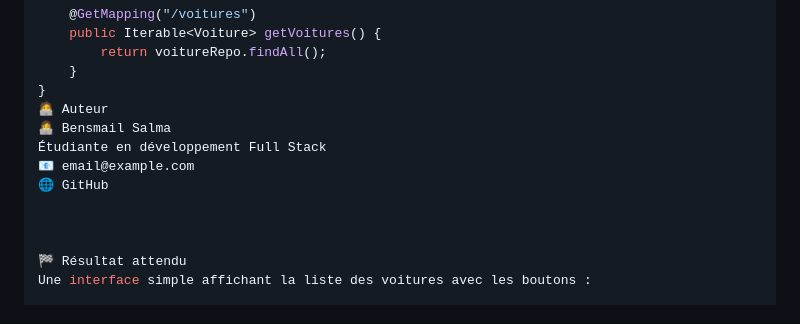
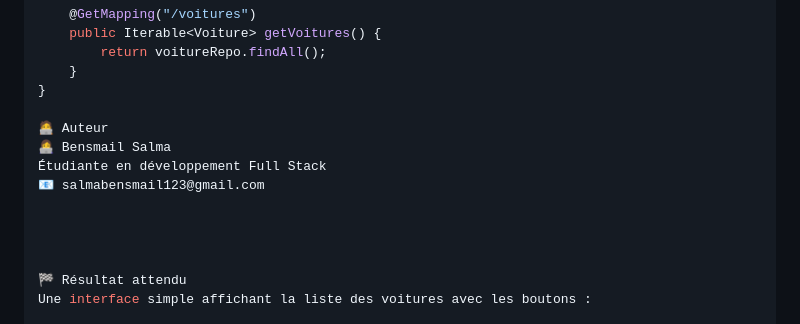
Before and after one commit to 1111111122334/voiture-shop, a Markdown page: README.md, the part around the change. Drawn GitHub-style.

Commit message:
Update author email and add author information
Updated email address in README and added author details.

```diff
--- a/README.md
+++ b/README.md
@@ -134,11 +134,12 @@ public class VoitureController {
         return voitureRepo.findAll();
     }
 }
+
 🧑‍💻 Auteur
 👩‍💻 Bensmail Salma
 Étudiante en développement Full Stack
-📧 email@example.com
-🌐 GitHub
+📧 salmabensmail123@gmail.com
+
 
 
 
```
